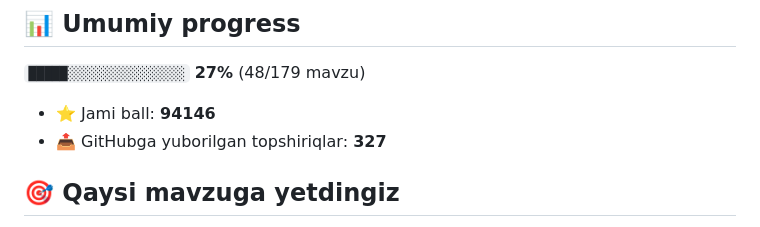
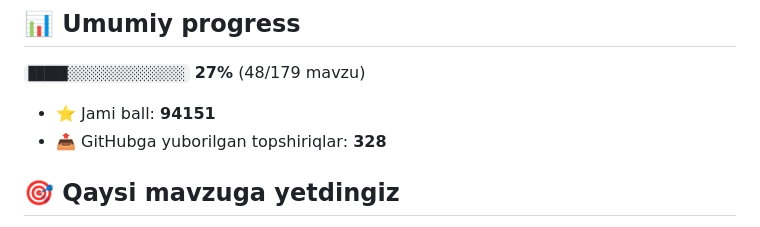
Before and after one commit to mirzakarimovilhom/aziz-academy-topshiriqlar, a Markdown page: README.md, the part around one of its changes. GitHub-like rendering.

Commit message:
docs: progress README yangilandi

```diff
--- a/README.md
+++ b/README.md
@@ -6,8 +6,8 @@
 
 `█████░░░░░░░░░░░░░░░` **27%**  (48/179 mavzu)
 
-- ⭐ Jami ball: **94146**
-- 📤 GitHubga yuborilgan topshiriqlar: **327**
+- ⭐ Jami ball: **94151**
+- 📤 GitHubga yuborilgan topshiriqlar: **328**
 
 ## 🎯 Qaysi mavzuga yetdingiz
 
```
Also changed, not shown: other parts of README.md (+1 -1 lines).
